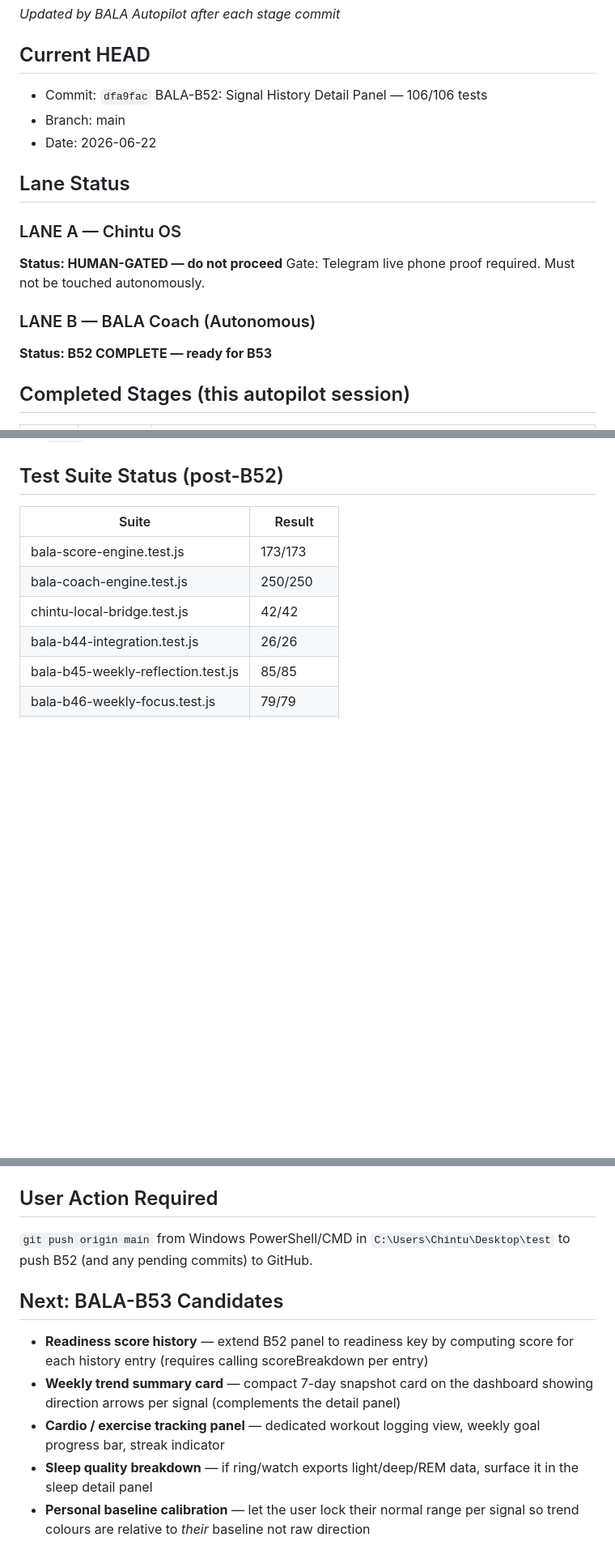
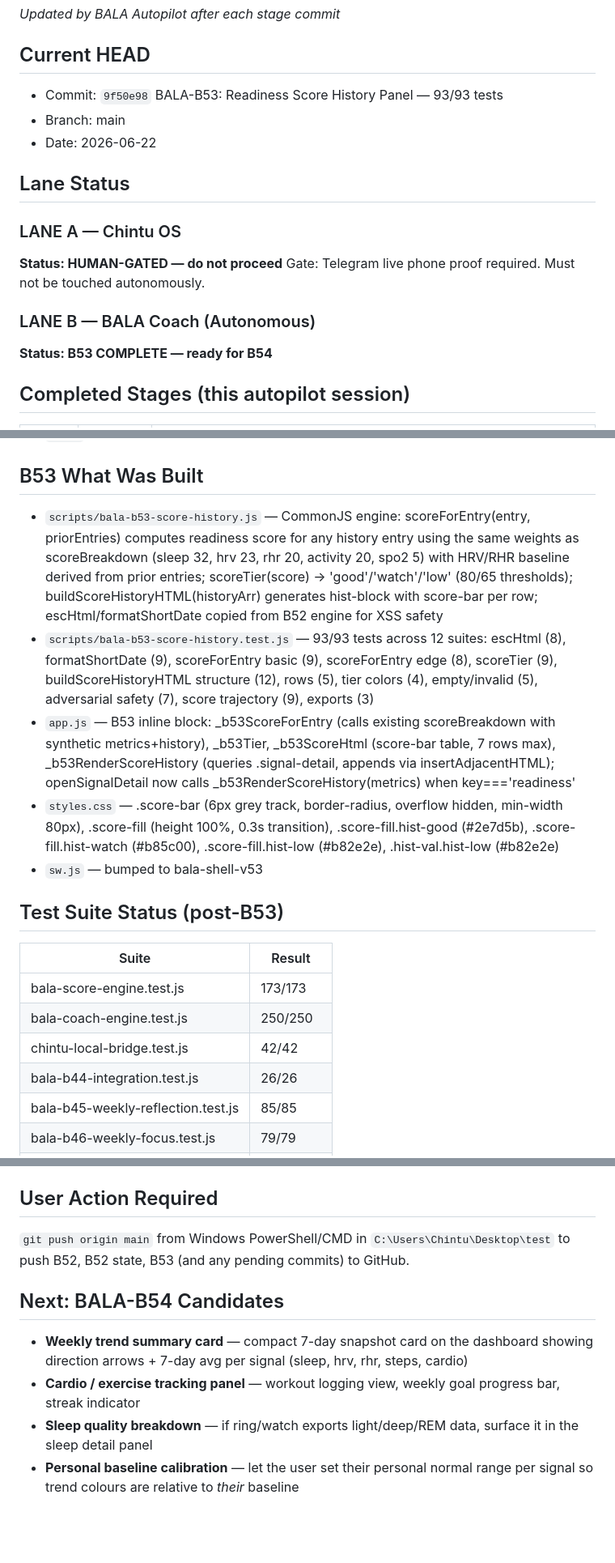
Before and after one commit to VUPPALAPATIDILEEPKUMAR/Bala---The-coach, a Markdown page: PROJECT_AUTOPILOT_STATE.md, 3 parts joined by grey strips. Shown at 81% size. Rendered like a GitHub page; blank space fills up the shorter version.

Commit message:
BALA-B53 state: update PROJECT_AUTOPILOT_STATE.md — 1531/1531, B54 candidates

```diff
--- a/PROJECT_AUTOPILOT_STATE.md
+++ b/PROJECT_AUTOPILOT_STATE.md
@@ -2,7 +2,7 @@
 _Updated by BALA Autopilot after each stage commit_
 
 ## Current HEAD
-- Commit: `dfa9fac` BALA-B52: Signal History Detail Panel — 106/106 tests
+- Commit: `9f50e98` BALA-B53: Readiness Score History Panel — 93/93 tests
 - Branch: main
 - Date: 2026-06-22
 
@@ -13,7 +13,7 @@ _Updated by BALA Autopilot after each stage commit_
 Gate: Telegram live phone proof required. Must not be touched autonomously.
 
 ### LANE B — BALA Coach (Autonomous)
-**Status: B52 COMPLETE — ready for B53**
+**Status: B53 COMPLETE — ready for B54**
 
 ## Completed Stages (this autopilot session)
 
@@ -38,7 +39,15 @@ Gate: Telegram live phone proof required. Must not be touched autonomously.
 - `styles.css` — hist-block (margin-top, border-top separator), hist-header (flex row label+trend), hist-label (small caps secondary), hist-trend (bold icon), hist-good (#2e7d5b), hist-watch (#b85c00), hist-flat (#8a8a8a), hist-table (full-width, collapse), hist-date (secondary colour, fixed 56px), hist-val (right-aligned, tabular-nums, semibold)
 - `sw.js` — bumped to bala-shell-v52
 
-## Test Suite Status (post-B52)
+## B53 What Was Built
+
+- `scripts/bala-b53-score-history.js` — CommonJS engine: scoreForEntry(entry, priorEntries) computes readiness score for any history entry using the same weights as scoreBreakdown (sleep 32, hrv 23, rhr 20, activity 20, spo2 5) with HRV/RHR baseline derived from prior entries; scoreTier(score) → 'good'/'watch'/'low' (80/65 thresholds); buildScoreHistoryHTML(historyArr) generates hist-block with score-bar per row; escHtml/formatShortDate copied from B52 engine for XSS safety
+- `scripts/bala-b53-score-history.test.js` — 93/93 tests across 12 suites: escHtml (8), formatShortDate (9), scoreForEntry basic (9), scoreForEntry edge (8), scoreTier (9), buildScoreHistoryHTML structure (12), rows (5), tier colors (4), empty/invalid (5), adversarial safety (7), score trajectory (9), exports (3)
+- `app.js` — B53 inline block: _b53ScoreForEntry (calls existing scoreBreakdown with synthetic metrics+history), _b53Tier, _b53ScoreHtml (score-bar table, 7 rows max), _b53RenderScoreHistory (queries .signal-detail, appends via insertAdjacentHTML); openSignalDetail now calls _b53RenderScoreHistory(metrics) when key==='readiness'
+- `styles.css` — .score-bar (6px grey track, border-radius, overflow hidden, min-width 80px), .score-fill (height 100%, 0.3s transition), .score-fill.hist-good (#2e7d5b), .score-fill.hist-watch (#b85c00), .score-fill.hist-low (#b82e2e), .hist-val.hist-low (#b82e2e)
+- `sw.js` — bumped to bala-shell-v53
+
+## Test Suite Status (post-B53)
 
 | Suite | Result |
 |-------|--------|
@@ -67,17 +77,15 @@ Workaround for all future commits:
 
 ## User Action Required
 `git push origin main` from Windows PowerShell/CMD in `C:\Users\Chintu\Desktop\test`
-to push B52 (and any pending commits) to GitHub.
+to push B52, B52 state, B53 (and any pending commits) to GitHub.
 
-## Next: BALA-B53 Candidates
+## Next: BALA-B54 Candidates
 
-- **Readiness score history** — extend B52 panel to readiness key by computing
-  score for each history entry (requires calling scoreBreakdown per entry)
 - **Weekly trend summary card** — compact 7-day snapshot card on the dashboard
-  showing direction arrows per signal (complements the detail panel)
-- **Cardio / exercise tracking panel** — dedicated workout logging view,
-  weekly goal progress bar, streak indicator
+  showing direction arrows + 7-day avg per signal (sleep, hrv, rhr, steps, cardio)
+- **Cardio / exercise tracking panel** — workout logging view, weekly goal
+  progress bar, streak indicator
 - **Sleep quality breakdown** — if ring/watch exports light/deep/REM data,
   surface it in the sleep detail panel
-- **Personal baseline calibration** — let the user lock their normal range
-  per signal so trend colours are relative to *their* baseline not raw direction
+- **Personal baseline calibration** — let the user set their personal normal
+  range per signal so trend colours are relative to *their* baseline
```
Also changed, not shown: other parts of PROJECT_AUTOPILOT_STATE.md (+3 -1 lines).
